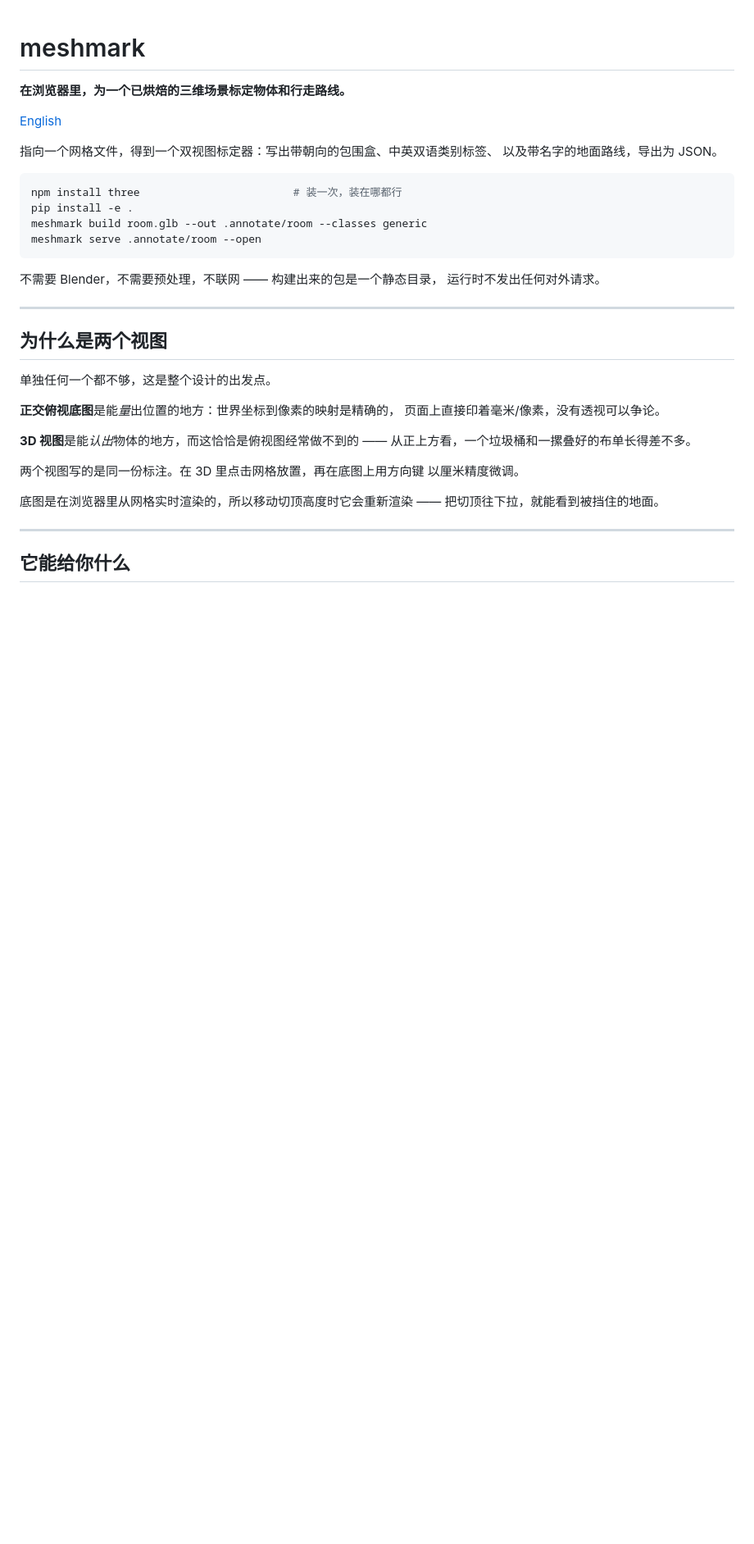
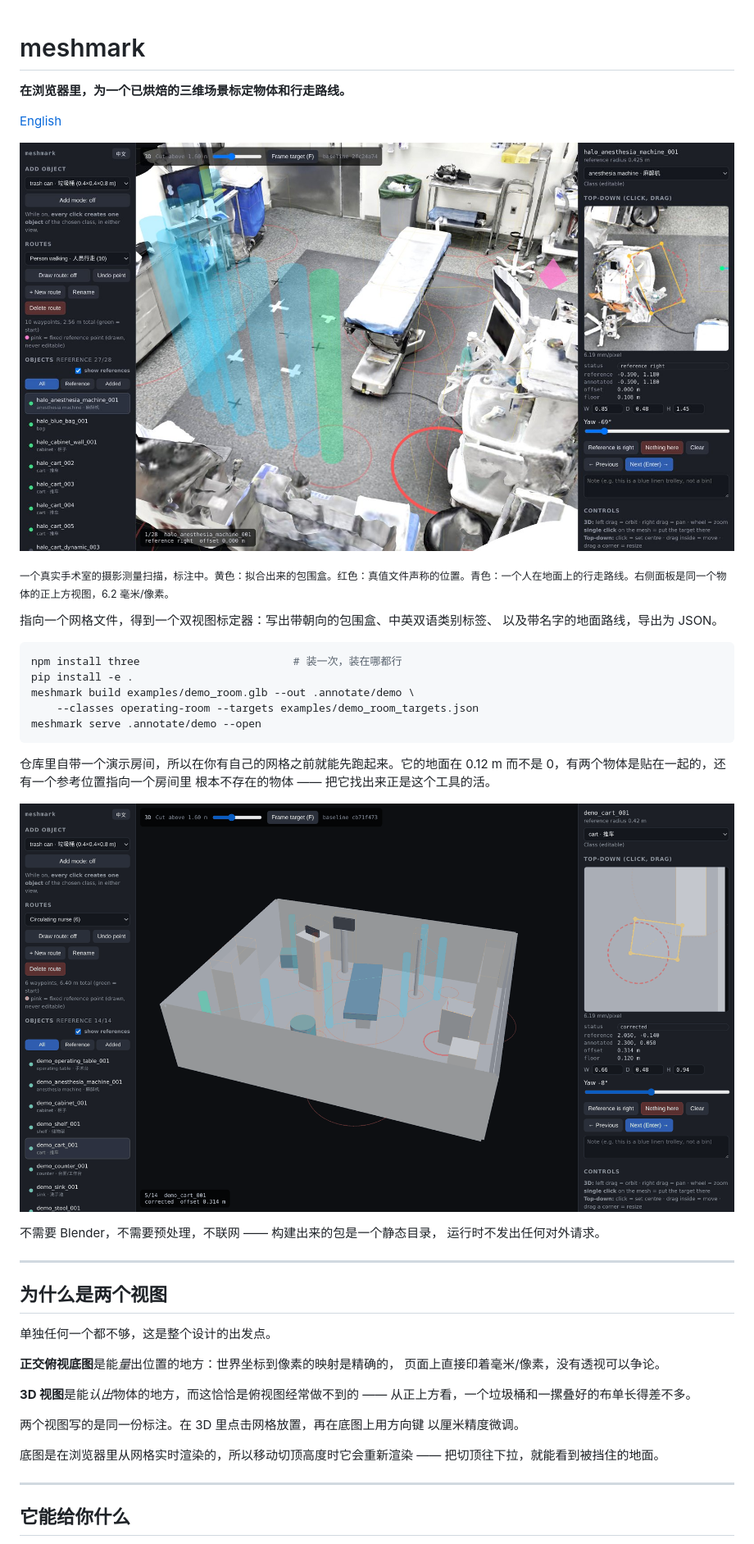
Before and after one commit to Siiichenggg/meshmark, a Markdown page: README.zh.md, the part around the change. Shown at 82% size. Rendered like a GitHub page; pictures changed too: docs/annotator.jpg (added), docs/demo-room.png (added); blank space fills up the shorter version.

````diff
--- a/README.zh.md
+++ b/README.zh.md
@@ -3,6 +3,10 @@
 **在浏览器里，为一个已烘焙的三维场景标定物体和行走路线。**
 
 [English](README.md)
+
+![meshmark 标定器：左边是扫描手术室的 3D 视图，右边是可量测的正交俯视底图](docs/annotator.jpg)
+
+<sub>一个真实手术室的摄影测量扫描，标注中。黄色：拟合出来的包围盒。红色：真值文件声称的位置。青色：一个人在地面上的行走路线。右侧面板是同一个物体的正上方视图，6.2 毫米/像素。</sub>
 
 指向一个网格文件，得到一个双视图标定器：写出带朝向的包围盒、中英双语类别标签、
 以及带名字的地面路线，导出为 JSON。
@@ -10,9 +14,16 @@
 ```bash
 npm install three                        # 装一次，装在哪都行
 pip install -e .
-meshmark build room.glb --out .annotate/room --classes generic
-meshmark serve .annotate/room --open
+meshmark build examples/demo_room.glb --out .annotate/demo \
+    --classes operating-room --targets examples/demo_room_targets.json
+meshmark serve .annotate/demo --open
 ```
+
+仓库里自带一个演示房间，所以在你有自己的网格之前就能先跑起来。它的地面在
+0.12 m 而不是 0，有两个物体是贴在一起的，还有一个参考位置指向一个房间里
+根本不存在的物体 —— 把它找出来正是这个工具的活。
+
+![同一个标定器，跑在仓库自带的合成演示房间上](docs/demo-room.png)
 
 不需要 Blender，不需要预处理，不联网 —— 构建出来的包是一个静态目录，
 运行时不发出任何对外请求。
````
Also changed, not shown: README.md (+14 -2 lines), 6 other files.
